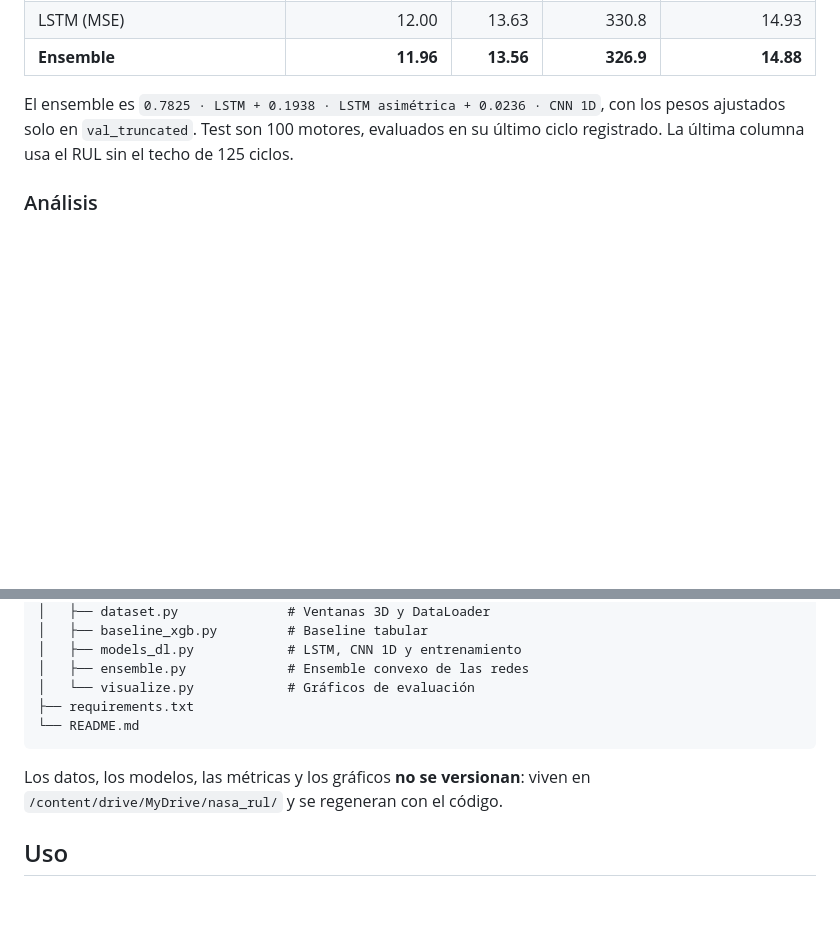
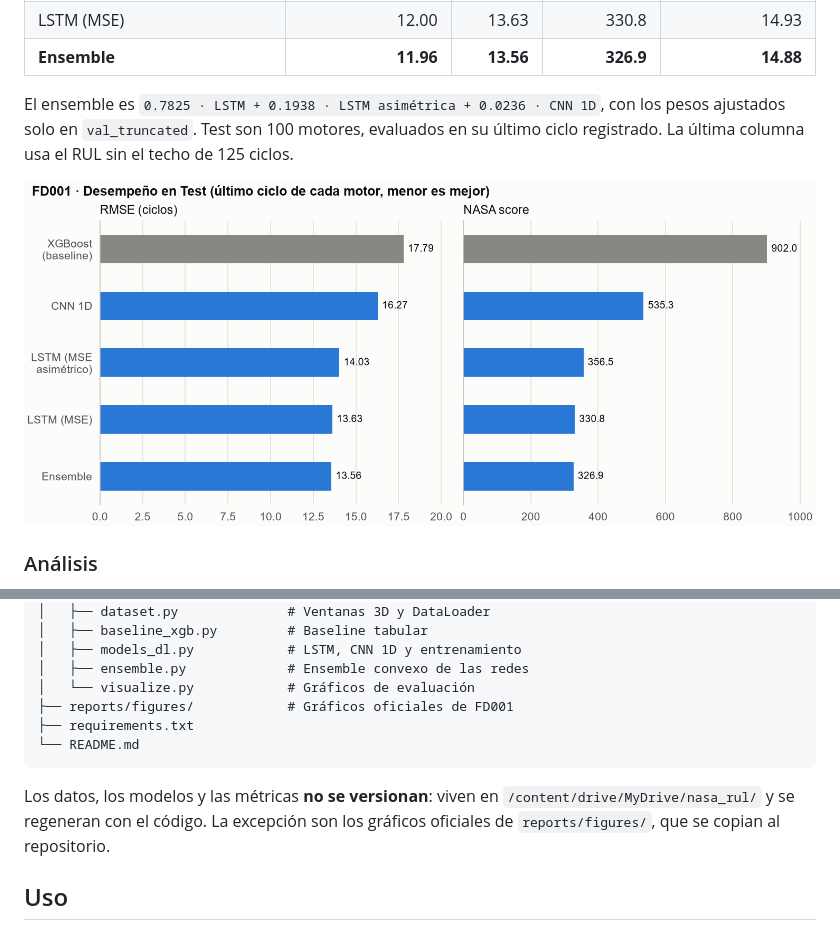
Before and after one commit to facupeletay/nasa-turbofan-rul, a Markdown page: README.md, 2 parts joined by grey strips. Drawn GitHub-style; pictures changed too: reports/figures/model_comparison_FD001.png (added); blank space fills up the shorter version.

````diff
--- a/README.md
+++ b/README.md
@@ -52,6 +52,8 @@ Corrida oficial en Google Colab (GPU T4, semilla 42). Menor es mejor; las métri
 
 El ensemble es `0.7825 · LSTM + 0.1938 · LSTM asimétrica + 0.0236 · CNN 1D`, con los pesos ajustados solo en `val_truncated`. Test son 100 motores, evaluados en su último ciclo registrado. La última columna usa el RUL sin el techo de 125 ciclos.
 
+![Barras de RMSE y NASA score de Test por modelo](reports/figures/model_comparison_FD001.png)
+
 ### Análisis
 
 **Por qué la LSTM supera a XGBoost.** Respecto del baseline, la LSTM baja el RMSE de Test un 23.4 % y el NASA score un 63.3 %; con el ensemble, las bajas son de 23.8 % y **63.8 %**.
@@ -124,11 +142,12 @@ nasa-turbofan-rul/
 │   ├── models_dl.py            # LSTM, CNN 1D y entrenamiento
 │   ├── ensemble.py             # Ensemble convexo de las redes
 │   └── visualize.py            # Gráficos de evaluación
+├── reports/figures/            # Gráficos oficiales de FD001
 ├── requirements.txt
 └── README.md
 ```
 
-Los datos, los modelos, las métricas y los gráficos **no se versionan**: viven en `/content/drive/MyDrive/nasa_rul/` y se regeneran con el código.
+Los datos, los modelos y las métricas **no se versionan**: viven en `/content/drive/MyDrive/nasa_rul/` y se regeneran con el código. La excepción son los gráficos oficiales de `reports/figures/`, que se copian al repositorio.
 
 ## Uso
 
````
Also changed, not shown: other parts of README.md (+16 -0 lines), docs/02_process_architecture.md (+2 -1 lines), reports/figures/error_distribution_FD001.png (added), reports/figures/rul_pred_vs_true_FD001.png (added), reports/figures/training_curves_FD001.png (added), 2 other files.
